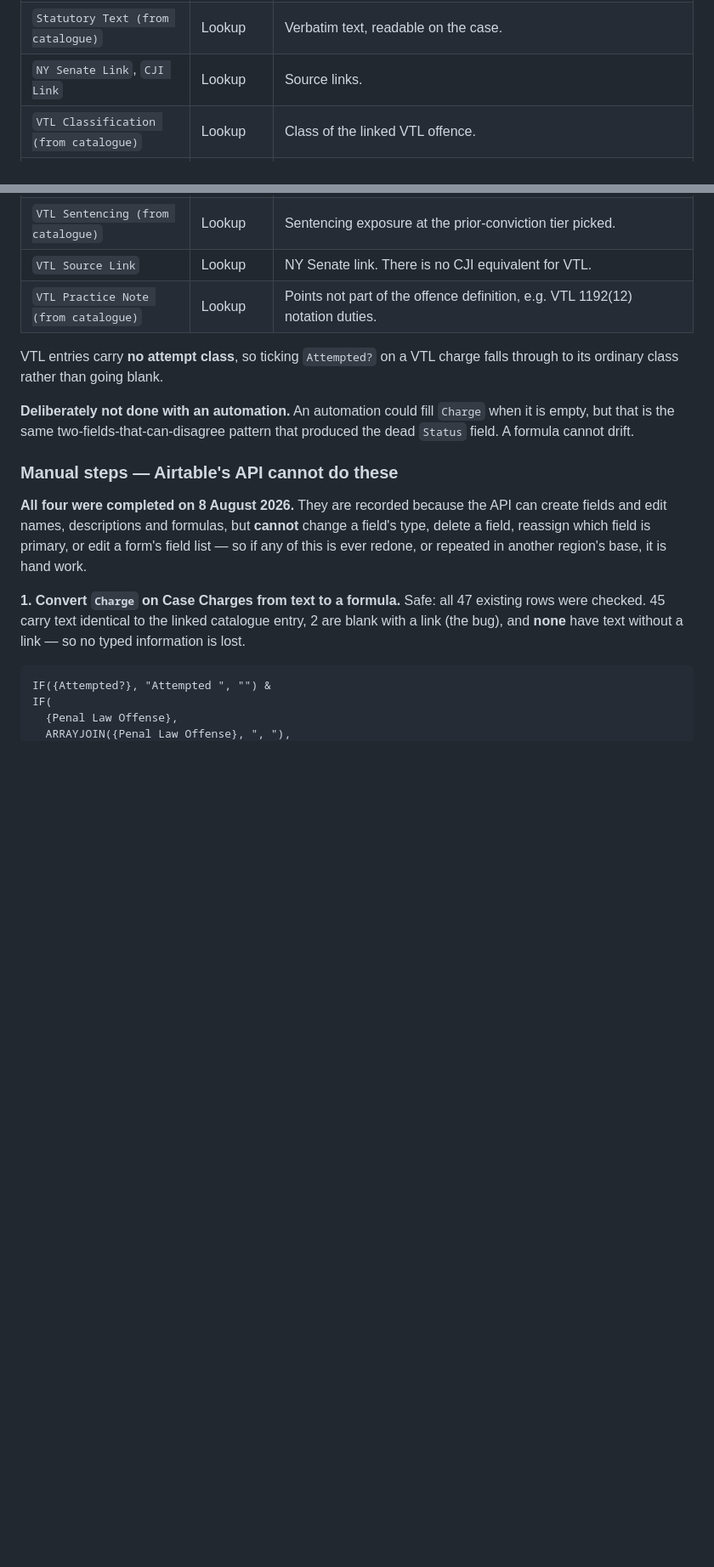
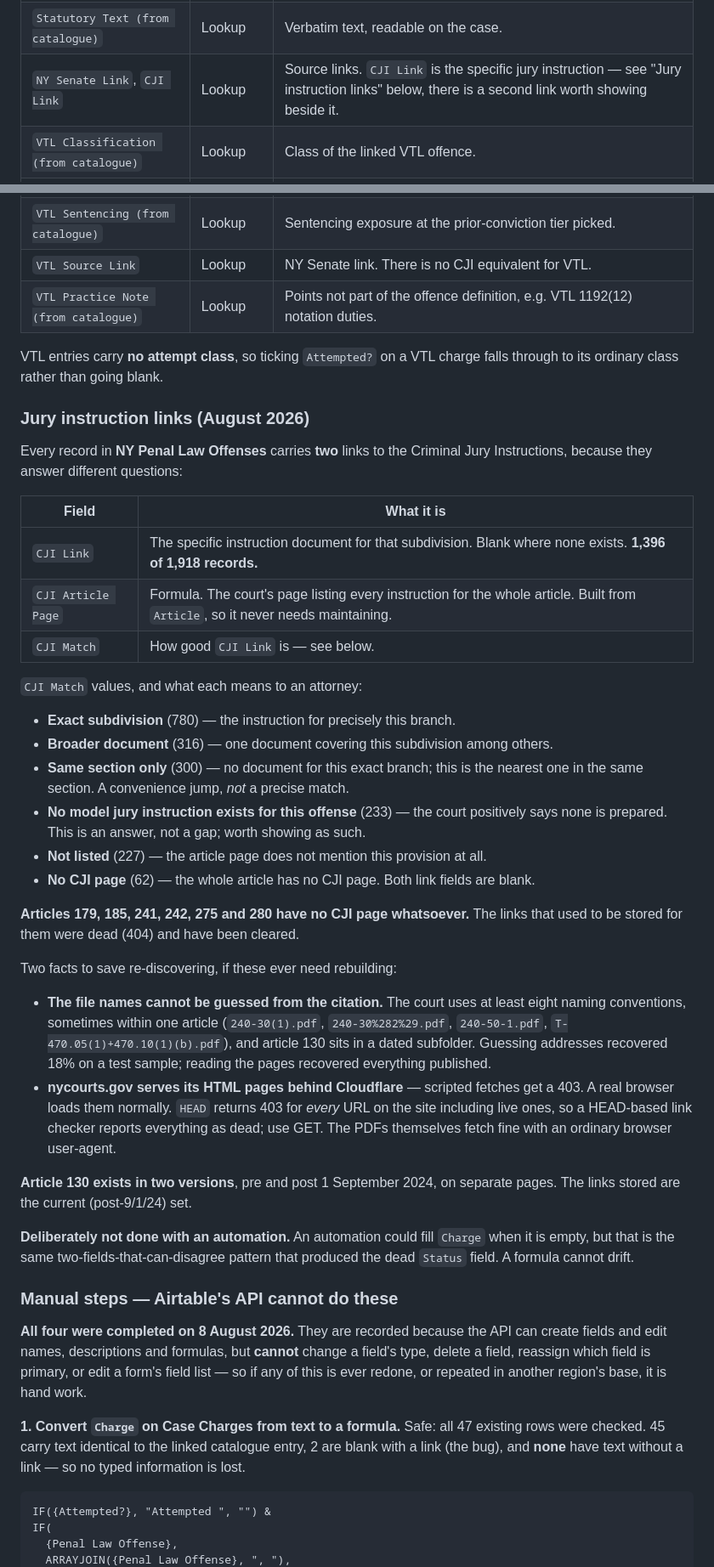
Before and after one commit to maildej/nyriac.com, a Markdown page: AIRTABLE.md, 2 parts joined by grey strips. Shown at 85% size. GitHub-like rendering; blank space fills up the shorter version.

Commit message:
Record the CJI jury-instruction links, and the crime viewer job
Every Penal Law offence record now carries two links instead of one: the
specific instruction document for that subdivision (CJI Link, 1,396 of 1,918
records) and the court page for the whole article (CJI Article Page, a formula
so it never needs maintaining). CJI Match records how close the direct link is.

Filed per the newer convention: the field reference goes in AIRTABLE.md, the
interface work only Dan can do goes in AIRTABLE-TODO.md, and CLAUDE.md just
points at both. Also notes there why the catalogue-loader items are still in
CLAUDE.md - they are not covered in either new file yet.

Includes the previously uncommitted intake-form documentation in CLAUDE.md.
Documentation only - the intake form pages themselves remain untracked.

Co-Authored-By: Claude Opus 5 <noreply@anthropic.com>

```diff
--- a/AIRTABLE.md
+++ b/AIRTABLE.md
@@ -396,7 +396,7 @@ Fields added to **Case Charges** (already done):
 | `Classification (from catalogue)` | Lookup | Class of the completed Penal Law offence. |
 | `Attempt Class (from catalogue)` | Lookup | What the class becomes on an attempt. |
 | `Statutory Text (from catalogue)` | Lookup | Verbatim text, readable on the case. |
-| `NY Senate Link`, `CJI Link` | Lookup | Source links. |
+| `NY Senate Link`, `CJI Link` | Lookup | Source links. `CJI Link` is the specific jury instruction — see "Jury instruction links" below, there is a second link worth showing beside it. |
 | `VTL Classification (from catalogue)` | Lookup | Class of the linked VTL offence. |
 | `VTL Statutory Text (from catalogue)` | Lookup | Verbatim VTL text. |
 | `VTL Sentencing (from catalogue)` | Lookup | Sentencing exposure at the prior-conviction tier picked. |
@@ -405,6 +405,46 @@ Fields added to **Case Charges** (already done):
 
 VTL entries carry **no attempt class**, so ticking `Attempted?` on a VTL charge falls
 through to its ordinary class rather than going blank.
+
+### Jury instruction links (August 2026)
+
+Every record in **NY Penal Law Offenses** carries **two** links to the Criminal Jury
+Instructions, because they answer different questions:
+
+| Field | What it is |
+|---|---|
+| `CJI Link` | The specific instruction document for that subdivision. Blank where none exists. **1,396 of 1,918 records.** |
+| `CJI Article Page` | Formula. The court's page listing every instruction for the whole article. Built from `Article`, so it never needs maintaining. |
+| `CJI Match` | How good `CJI Link` is — see below. |
+
+`CJI Match` values, and what each means to an attorney:
+
+- **Exact subdivision** (780) — the instruction for precisely this branch.
+- **Broader document** (316) — one document covering this subdivision among others.
+- **Same section only** (300) — no document for this exact branch; this is the nearest one
+  in the same section. A convenience jump, *not* a precise match.
+- **No model jury instruction exists for this offense** (233) — the court positively says
+  none is prepared. This is an answer, not a gap; worth showing as such.
+- **Not listed** (227) — the article page does not mention this provision at all.
+- **No CJI page** (62) — the whole article has no CJI page. Both link fields are blank.
+
+**Articles 179, 185, 241, 242, 275 and 280 have no CJI page whatsoever.** The links that
+used to be stored for them were dead (404) and have been cleared.
+
+Two facts to save re-discovering, if these ever need rebuilding:
+
+- **The file names cannot be guessed from the citation.** The court uses at least eight
+  naming conventions, sometimes within one article (`240-30(1).pdf`, `240-30%282%29.pdf`,
+  `240-50-1.pdf`, `T-470.05(1)+470.10(1)(b).pdf`), and article 130 sits in a dated
+  subfolder. Guessing addresses recovered 18% on a test sample; reading the pages
+  recovered everything published.
+- **nycourts.gov serves its HTML pages behind Cloudflare** — scripted fetches get a 403.
+  A real browser loads them normally. `HEAD` returns 403 for *every* URL on the site
+  including live ones, so a HEAD-based link checker reports everything as dead; use GET.
+  The PDFs themselves fetch fine with an ordinary browser user-agent.
+
+**Article 130 exists in two versions**, pre and post 1 September 2024, on separate pages.
+The links stored are the current (post-9/1/24) set.
 
 **Deliberately not done with an automation.** An automation could fill `Charge` when it
 is empty, but that is the same two-fields-that-can-disagree pattern that produced the
```
Also changed, not shown: AIRTABLE-TODO.md (+19 -0 lines), CLAUDE.md (+3 -1 lines).
